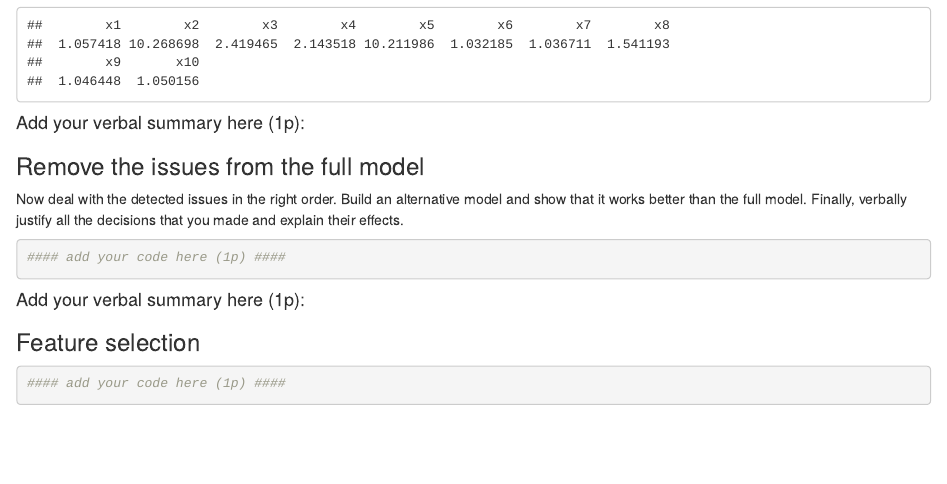
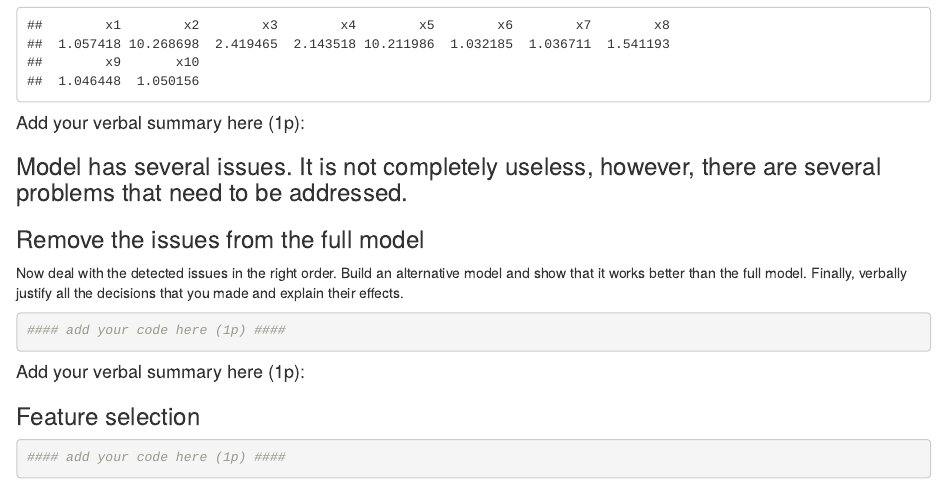
Before and after one commit to thuuyens/SAN, an R Markdown document (SAN_assignment_LREG.Rmd): the page in a window 1100 px wide, from 3980 px down. Rendered offline with R 4.5, knitr and Pandoc, with nearby package versions.

Commit message:
assignment 1 done

````diff
--- a/SAN_assignment_LREG.Rmd
+++ b/SAN_assignment_LREG.Rmd
@@ -50,7 +50,8 @@ vif(full_lm)
 ```
 #### Add your verbal summary here (1p):
 
-
+### Model has several issues. It is not completely useless, however, there are several problems that need to be addressed.
+###
 
 ### Remove the issues from the full model
 
````
Also changed, not shown: 1 other file.
